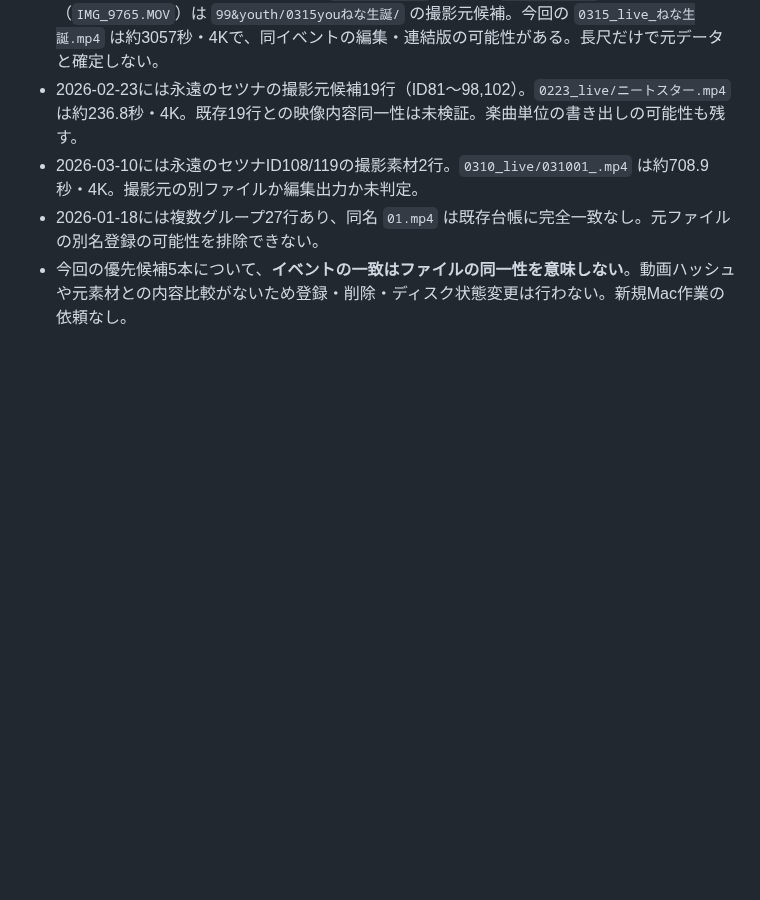
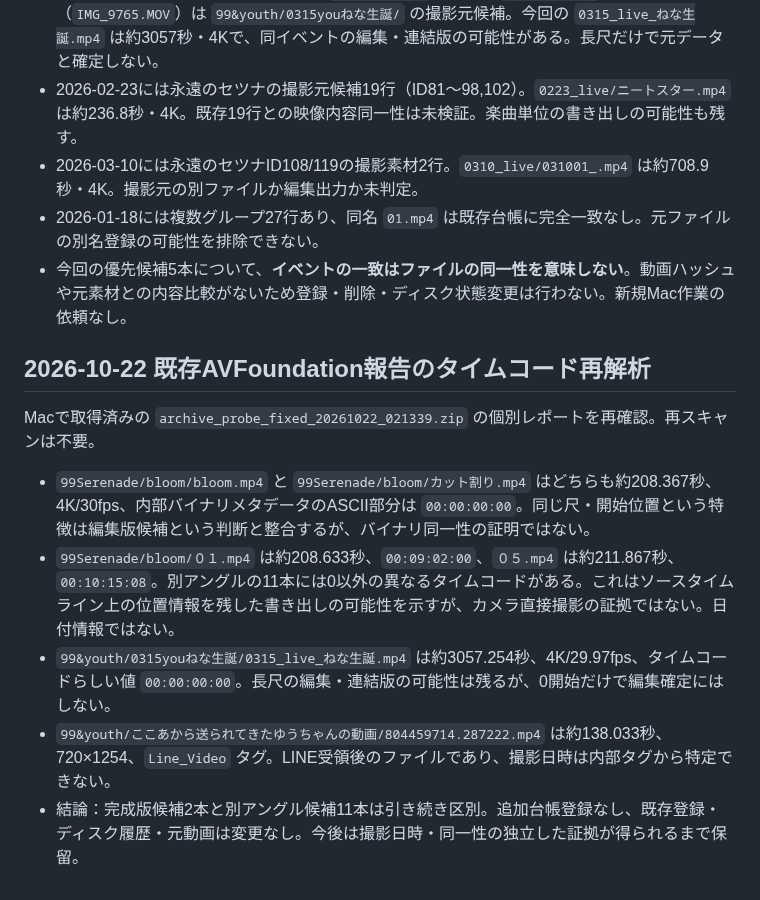
Before and after one commit to zinnbei1207/setsuna-video-archive, a Markdown page: docs/2026-review-queue.md, the part around the change. Drawn GitHub-style; blank space fills up the shorter version.

Commit message:
docs: distinguish source timecodes from capture dates in Serenade footage

```diff
--- a/docs/2026-review-queue.md
+++ b/docs/2026-review-queue.md
@@ -311,3 +311,13 @@ Mac生成の `archive_source_deep_review_20261022_000519.zip` の `manifest.tsv`
 - 2026-03-10には永遠のセツナID108/119の撮影素材2行。`0310_live/031001_.mp4` は約708.9秒・4K。撮影元の別ファイルか編集出力か未判定。
 - 2026-01-18には複数グループ27行あり、同名 `01.mp4` は既存台帳に完全一致なし。元ファイルの別名登録の可能性を排除できない。
 - 今回の優先候補5本について、**イベントの一致はファイルの同一性を意味しない**。動画ハッシュや元素材との内容比較がないため登録・削除・ディスク状態変更は行わない。新規Mac作業の依頼なし。
+
+## 2026-10-22 既存AVFoundation報告のタイムコード再解析
+
+Macで取得済みの `archive_probe_fixed_20261022_021339.zip` の個別レポートを再確認。再スキャンは不要。
+
+- `99Serenade/bloom/bloom.mp4` と `99Serenade/bloom/カット割り.mp4` はどちらも約208.367秒、4K/30fps、内部バイナリメタデータのASCII部分は `00:00:00:00`。同じ尺・開始位置という特徴は編集版候補という判断と整合するが、バイナリ同一性の証明ではない。
+- `99Serenade/bloom/０１.mp4` は約208.633秒、`00:09:02:00`、`０５.mp4` は約211.867秒、`00:10:15:08`。別アングルの11本には0以外の異なるタイムコードがある。これはソースタイムライン上の位置情報を残した書き出しの可能性を示すが、カメラ直接撮影の証拠ではない。日付情報ではない。
+- `99&youth/0315youねな生誕/0315_live_ねな生誕.mp4` は約3057.254秒、4K/29.97fps、タイムコードらしい値 `00:00:00:00`。長尺の編集・連結版の可能性は残るが、0開始だけで編集確定にはしない。
+- `99&youth/ここあから送られてきたゆうちゃんの動画/804459714.287222.mp4` は約138.033秒、720×1254、`Line_Video` タグ。LINE受領後のファイルであり、撮影日時は内部タグから特定できない。
+- 結論：完成版候補2本と別アングル候補11本は引き続き区別。追加台帳登録なし、既存登録・ディスク履歴・元動画は変更なし。今後は撮影日時・同一性の独立した証拠が得られるまで保留。
```
